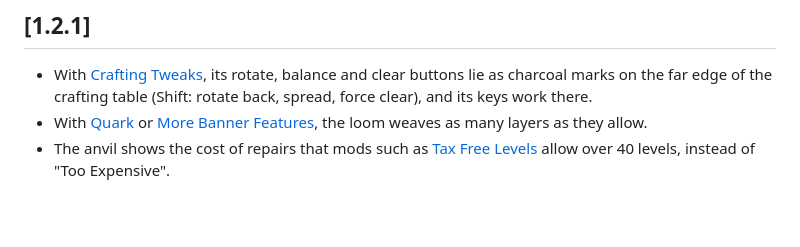
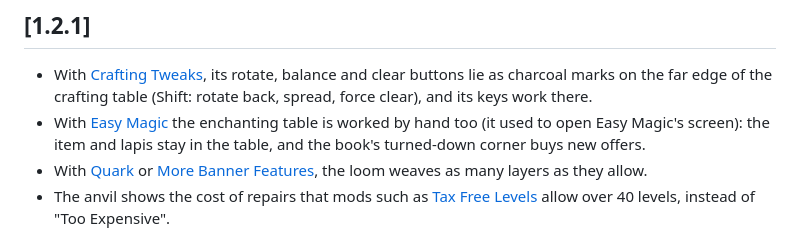
Before and after one commit to Pocky-l/handson-vanilla, a Markdown page: CHANGELOG.md, the part around the change. Rendered like a GitHub page; blank space fills up the shorter version.

```diff
--- a/CHANGELOG.md
+++ b/CHANGELOG.md
@@ -3,6 +3,8 @@
 ## [1.2.1]
 - With [Crafting Tweaks](https://www.curseforge.com/minecraft/mc-mods/crafting-tweaks), its rotate, balance and clear buttons lie
   as charcoal marks on the far edge of the crafting table (Shift: rotate back, spread, force clear), and its keys work there.
+- With [Easy Magic](https://www.curseforge.com/minecraft/mc-mods/easy-magic) the enchanting table is worked by hand too (it used to
+  open Easy Magic's screen): the item and lapis stay in the table, and the book's turned-down corner buys new offers.
 - With [Quark](https://www.curseforge.com/minecraft/mc-mods/quark) or
   [More Banner Features](https://modrinth.com/mod/more-banner-features), the loom weaves as many layers as they allow.
 - The anvil shows the cost of repairs that mods such as [Tax Free Levels](https://modrinth.com/mod/tax-free-levels) allow over
```
Also changed, not shown: README.md (+2 -0 lines), docs/compat/easy-magic.png (added), 3 other files.
